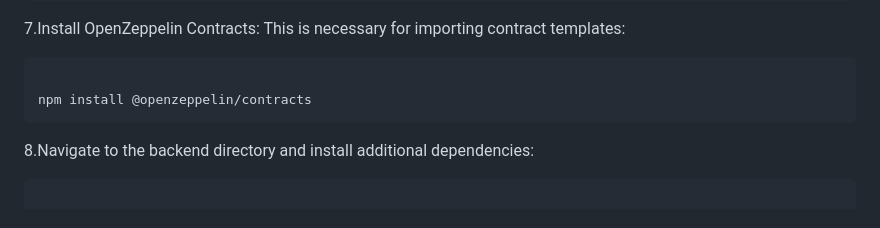
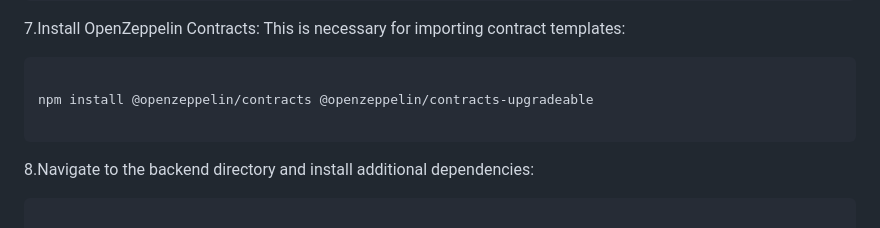
Before and after one commit to pannatron/Owniverse, a Markdown page: README.md, the part around the change. Drawn GitHub-style.

Commit message:
docs: update README to include installation steps for OpenZeppelin upgradeable contracts

````diff
--- a/README.md
+++ b/README.md
@@ -47,7 +47,8 @@ npm install --save-dev @nomiclabs/hardhat-waffle @nomiclabs/hardhat-ethers ether
 7.Install OpenZeppelin Contracts: This is necessary for importing contract templates:
 ```bash
 
-npm install @openzeppelin/contracts
+npm install @openzeppelin/contracts @openzeppelin/contracts-upgradeable
+
 ```
 8.Navigate to the backend directory and install additional dependencies:
 ```bash
````
